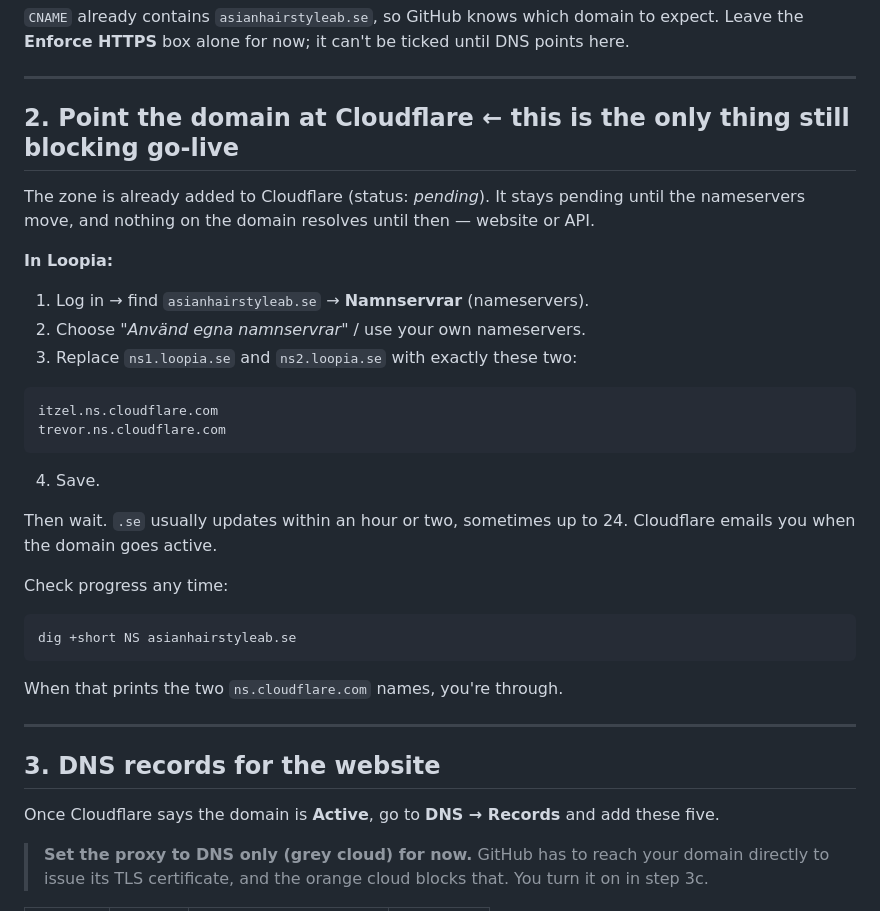
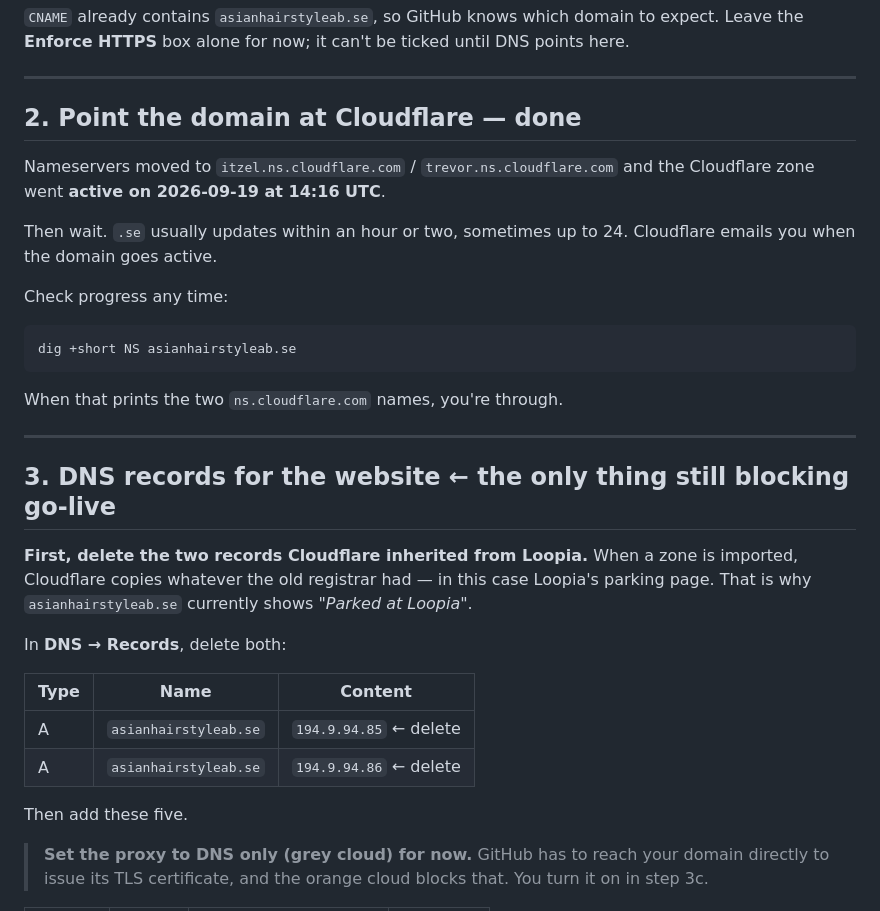
Before and after one commit to mohsinsapra/asianhairstyleab, a Markdown page: docs/DEPLOY.md, the part around the change. Rendered like a GitHub page.

Commit message:
Document the inherited Loopia parking records
The nameserver switch is done and the zone is active, but importing it
copied Loopia's parking A records, so the apex serves their parked page
through Cloudflare. Deleting those is now the first step of the DNS
section rather than an undocumented surprise.

````diff
--- a/docs/DEPLOY.md
+++ b/docs/DEPLOY.md
@@ -19,23 +19,10 @@ The repo is already pushed. Turn Pages on:
 
 ---
 
-## 2. Point the domain at Cloudflare  ← **this is the only thing still blocking go-live**
+## 2. Point the domain at Cloudflare — **done**
 
-The zone is already added to Cloudflare (status: *pending*). It stays pending until the
-nameservers move, and nothing on the domain resolves until then — website or API.
-
-**In Loopia:**
-
-1. Log in → find `asianhairstyleab.se` → **Namnservrar** (nameservers).
-2. Choose *"Använd egna namnservrar"* / use your own nameservers.
-3. Replace `ns1.loopia.se` and `ns2.loopia.se` with exactly these two:
-
-```
-itzel.ns.cloudflare.com
-trevor.ns.cloudflare.com
-```
-
-4. Save.
+Nameservers moved to `itzel.ns.cloudflare.com` / `trevor.ns.cloudflare.com` and the
+Cloudflare zone went **active on 2026-09-19 at 14:16 UTC**.
 
 Then wait. `.se` usually updates within an hour or two, sometimes up to 24. Cloudflare emails you when the domain goes active.
 
@@ -49,9 +36,20 @@ When that prints the two `ns.cloudflare.com` names, you're through.
 
 ---
 
-## 3. DNS records for the website
+## 3. DNS records for the website  ← **the only thing still blocking go-live**
 
-Once Cloudflare says the domain is **Active**, go to **DNS → Records** and add these five.
+**First, delete the two records Cloudflare inherited from Loopia.** When a zone is
+imported, Cloudflare copies whatever the old registrar had — in this case Loopia's
+parking page. That is why `asianhairstyleab.se` currently shows *"Parked at Loopia"*.
+
+In **DNS → Records**, delete both:
+
+| Type | Name | Content |
+|---|---|---|
+| A | `asianhairstyleab.se` | `194.9.94.85` ← delete |
+| A | `asianhairstyleab.se` | `194.9.94.86` ← delete |
+
+Then add these five.
 
 > **Set the proxy to DNS only (grey cloud) for now.** GitHub has to reach your domain directly to issue its TLS certificate, and the orange cloud blocks that. You turn it on in step 3c.
 
````
